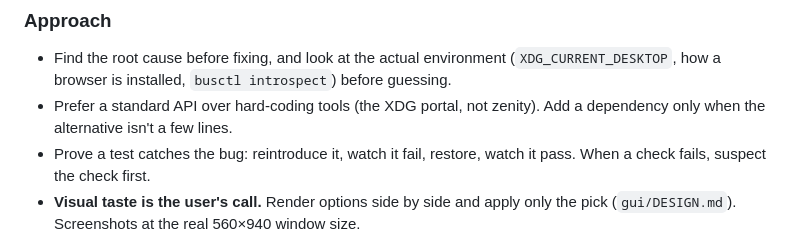
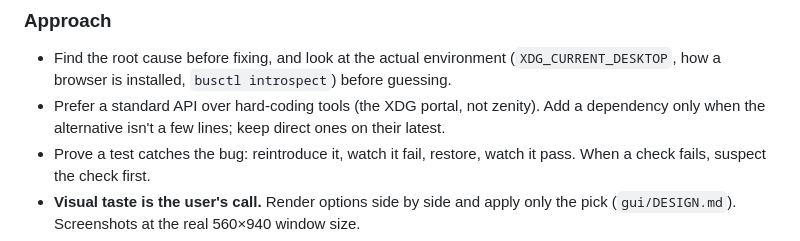
Before and after one commit to mhashemm/watchparty, a Markdown page: CLAUDE.md, the part around the change. Rendered like a GitHub page.

Commit message:
docs: keep direct modules on their latest
Co-Authored-By: Claude Opus 5.5 <noreply@anthropic.com>
Claude-Session: https://claude.ai/code/session_013ZenV9UR5L1kUmMSXs9wtU

```diff
--- a/CLAUDE.md
+++ b/CLAUDE.md
@@ -129,7 +129,7 @@ or no party:** a joiner whose fingerprint differs is refused with 409. `-playlis
   (`XDG_CURRENT_DESKTOP`, how a browser is installed, `busctl introspect`) before
   guessing.
 - Prefer a standard API over hard-coding tools (the XDG portal, not zenity). Add a
-  dependency only when the alternative isn't a few lines.
+  dependency only when the alternative isn't a few lines; keep direct ones on their latest.
 - Prove a test catches the bug: reintroduce it, watch it fail, restore, watch it pass.
   When a check fails, suspect the check first.
 - **Visual taste is the user's call.** Render options side by side and apply only the
```
